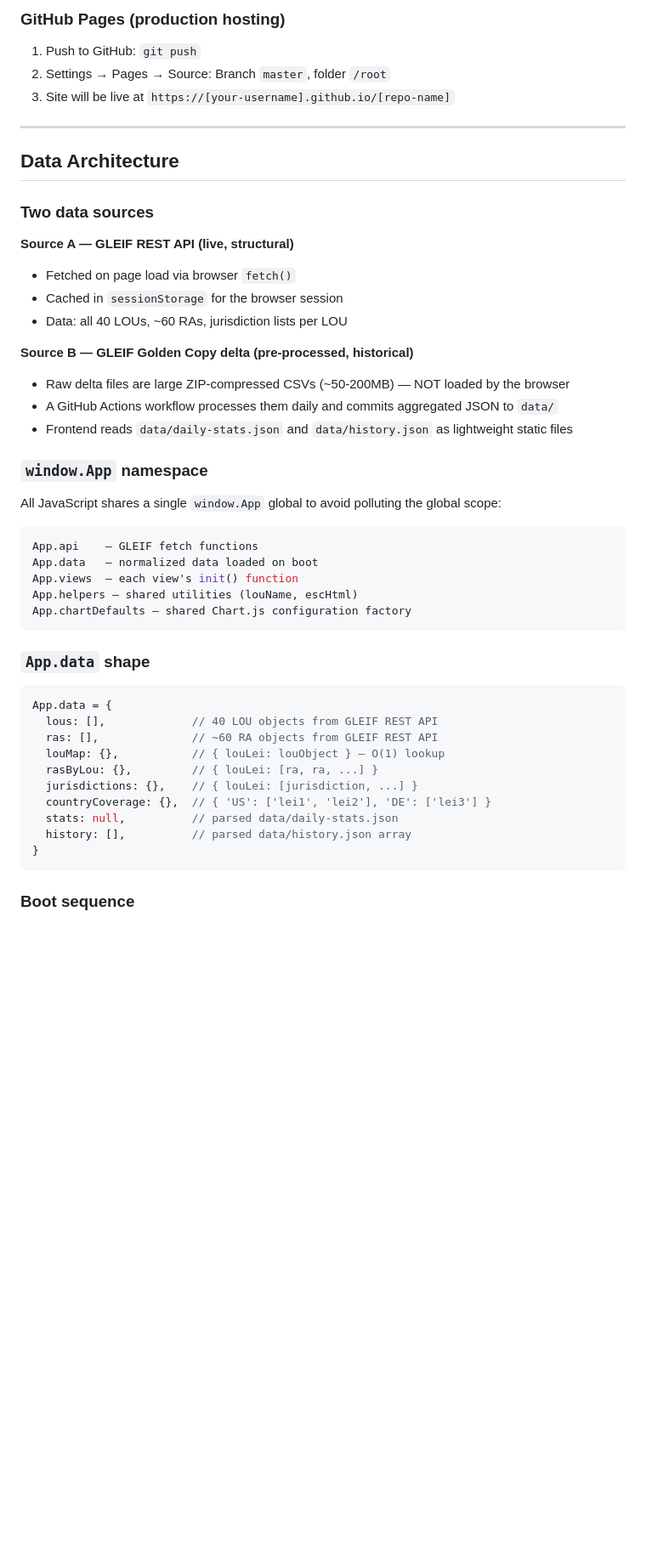
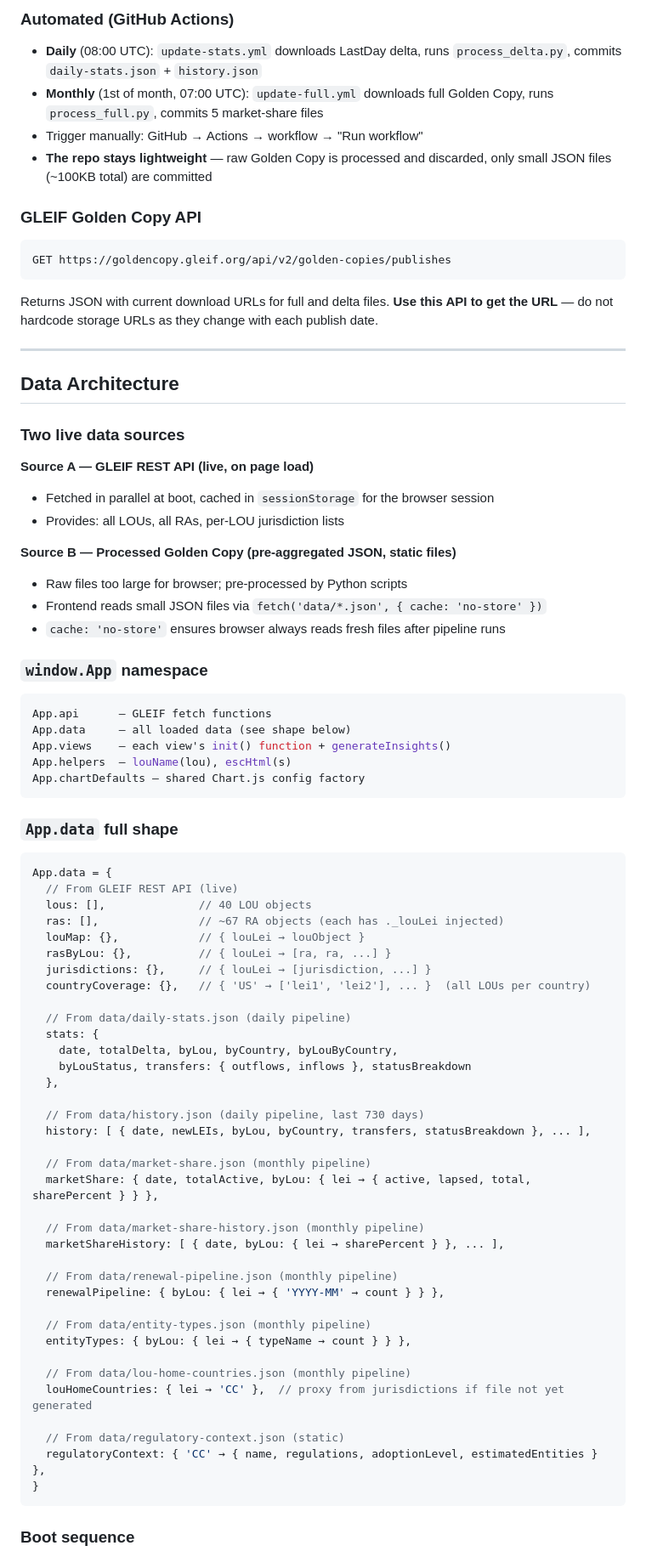
Before and after one commit to janisbau/LEIMarketAnalyst, a Markdown page: CLAUDE.md, the part around one of its changes. Shown at 85% size. Rendered like a GitHub page; blank space fills up the shorter version.

````diff
--- a/CLAUDE.md
+++ b/CLAUDE.md
@@ -78,49 +114,79 @@ Open `http://localhost:3000` in your browser. **Do not open `index.html` directl
 
-### GitHub Pages (production hosting)
-1. Push to GitHub: `git push`
-2. Settings → Pages → Source: Branch `master`, folder `/root`
-3. Site will be live at `https://[your-username].github.io/[repo-name]`
+### Automated (GitHub Actions)
+- **Daily** (08:00 UTC): `update-stats.yml` downloads LastDay delta, runs `process_delta.py`, commits `daily-stats.json` + `history.json`
+- **Monthly** (1st of month, 07:00 UTC): `update-full.yml` downloads full Golden Copy, runs `process_full.py`, commits 5 market-share files
+- Trigger manually: GitHub → Actions → workflow → "Run workflow"
+- **The repo stays lightweight** — raw Golden Copy is processed and discarded, only small JSON files (~100KB total) are committed
+
+### GLEIF Golden Copy API
+```
+GET https://goldencopy.gleif.org/api/v2/golden-copies/publishes
+```
+Returns JSON with current download URLs for full and delta files. **Use this API to get the URL** — do not hardcode storage URLs as they change with each publish date.
 
 ---
 
 ## Data Architecture
 
-### Two data sources
+### Two live data sources
 
-**Source A — GLEIF REST API (live, structural)**
-- Fetched on page load via browser `fetch()`
-- Cached in `sessionStorage` for the browser session
-- Data: all 40 LOUs, ~60 RAs, jurisdiction lists per LOU
+**Source A — GLEIF REST API (live, on page load)**
+- Fetched in parallel at boot, cached in `sessionStorage` for the browser session
+- Provides: all LOUs, all RAs, per-LOU jurisdiction lists
 
-**Source B — GLEIF Golden Copy delta (pre-processed, historical)**
-- Raw delta files are large ZIP-compressed CSVs (~50-200MB) — NOT loaded by the browser
-- A GitHub Actions workflow processes them daily and commits aggregated JSON to `data/`
-- Frontend reads `data/daily-stats.json` and `data/history.json` as lightweight static files
+**Source B — Processed Golden Copy (pre-aggregated JSON, static files)**
+- Raw files too large for browser; pre-processed by Python scripts
+- Frontend reads small JSON files via `fetch('data/*.json', { cache: 'no-store' })`
+- `cache: 'no-store'` ensures browser always reads fresh files after pipeline runs
 
 ### `window.App` namespace
 
-All JavaScript shares a single `window.App` global to avoid polluting the global scope:
-
 ```javascript
-App.api    — GLEIF fetch functions
-App.data   — normalized data loaded on boot
-App.views  — each view's init() function
-App.helpers — shared utilities (louName, escHtml)
-App.chartDefaults — shared Chart.js configuration factory
+App.api      — GLEIF fetch functions
+App.data     — all loaded data (see shape below)
+App.views    — each view's init() function + generateInsights()
+App.helpers  — louName(lou), escHtml(s)
+App.chartDefaults — shared Chart.js config factory
 ```
 
-### `App.data` shape
+### `App.data` full shape
 
 ```javascript
 App.data = {
-  lous: [],             // 40 LOU objects from GLEIF REST API
-  ras: [],              // ~60 RA objects from GLEIF REST API
-  louMap: {},           // { louLei: louObject } — O(1) lookup
-  rasByLou: {},         // { louLei: [ra, ra, ...] }
-  jurisdictions: {},    // { louLei: [jurisdiction, ...] }
-  countryCoverage: {},  // { 'US': ['lei1', 'lei2'], 'DE': ['lei3'] }
-  stats: null,          // parsed data/daily-stats.json
-  history: [],          // parsed data/history.json array
+  // From GLEIF REST API (live)
+  lous: [],              // 40 LOU objects
+  ras: [],               // ~67 RA objects (each has ._louLei injected)
+  louMap: {},            // { louLei → louObject }
+  rasByLou: {},          // { louLei → [ra, ra, ...] }
+  jurisdictions: {},     // { louLei → [jurisdiction, ...] }
+  countryCoverage: {},   // { 'US' → ['lei1', 'lei2'], ... }  (all LOUs per country)
+
+  // From data/daily-stats.json (daily pipeline)
+  stats: {
+    date, totalDelta, byLou, byCountry, byLouByCountry,
+    byLouStatus, transfers: { outflows, inflows }, statusBreakdown
+  },
+
+  // From data/history.json (daily pipeline, last 730 days)
+  history: [ { date, newLEIs, byLou, byCountry, transfers, statusBreakdown }, ... ],
+
+  // From data/market-share.json (monthly pipeline)
+  marketShare: { date, totalActive, byLou: { lei → { active, lapsed, total, sharePercent } } },
+
+  // From data/market-share-history.json (monthly pipeline)
+  marketShareHistory: [ { date, byLou: { lei → sharePercent } }, ... ],
+
+  // From data/renewal-pipeline.json (monthly pipeline)
+  renewalPipeline: { byLou: { lei → { 'YYYY-MM' → count } } },
+
+  // From data/entity-types.json (monthly pipeline)
+  entityTypes: { byLou: { lei → { typeName → count } } },
+
+  // From data/lou-home-countries.json (monthly pipeline)
+  louHomeCountries: { lei → 'CC' },  // proxy from jurisdictions if file not yet generated
+
+  // From data/regulatory-context.json (static)
+  regulatoryContext: { 'CC' → { name, regulations, adoptionLevel, estimatedEntities } },
 }
 ```
 
````
Also changed, not shown: other parts of CLAUDE.md (+161 -109 lines).
